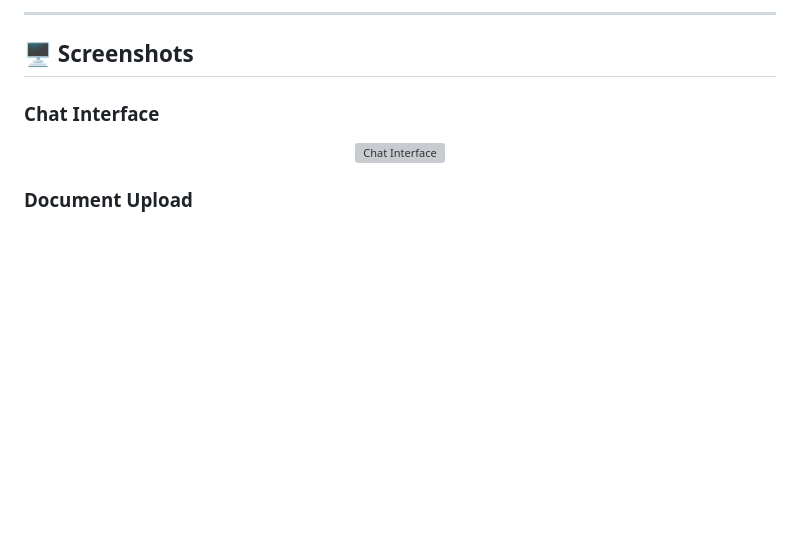
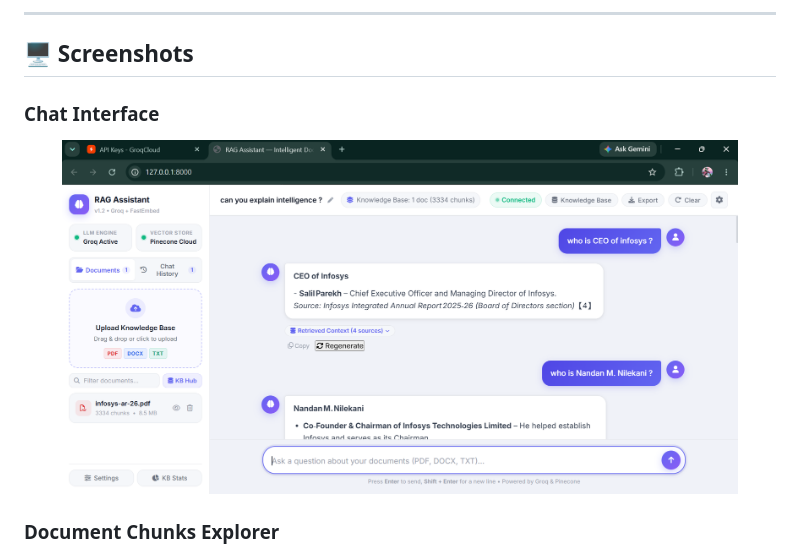
Before and after one commit to VikramNolan/End-to-End-RAG-Document-Assistant, a Markdown page: README.md, the part around one of its changes. Drawn GitHub-style; blank space fills up the shorter version; grey boxes are pictures that could not be loaded.

Commit message:
docs: fix image paths to use actual screenshots

```diff
--- a/README.md
+++ b/README.md
@@ -34,8 +34,8 @@
 
 ### Chat Interface
 <p align="center">
-  <img src="images/chat_interface.jpg" alt="Chat Interface" width="90%" />
+  <img src="images/Screenshot 2026-09-26 084815.png" alt="Chat Interface" width="90%" />
 </p>
 
-### Document Upload
+### Document Chunks Explorer
 <p align="center">
```
Also changed, not shown: other parts of README.md (+2 -2 lines).
